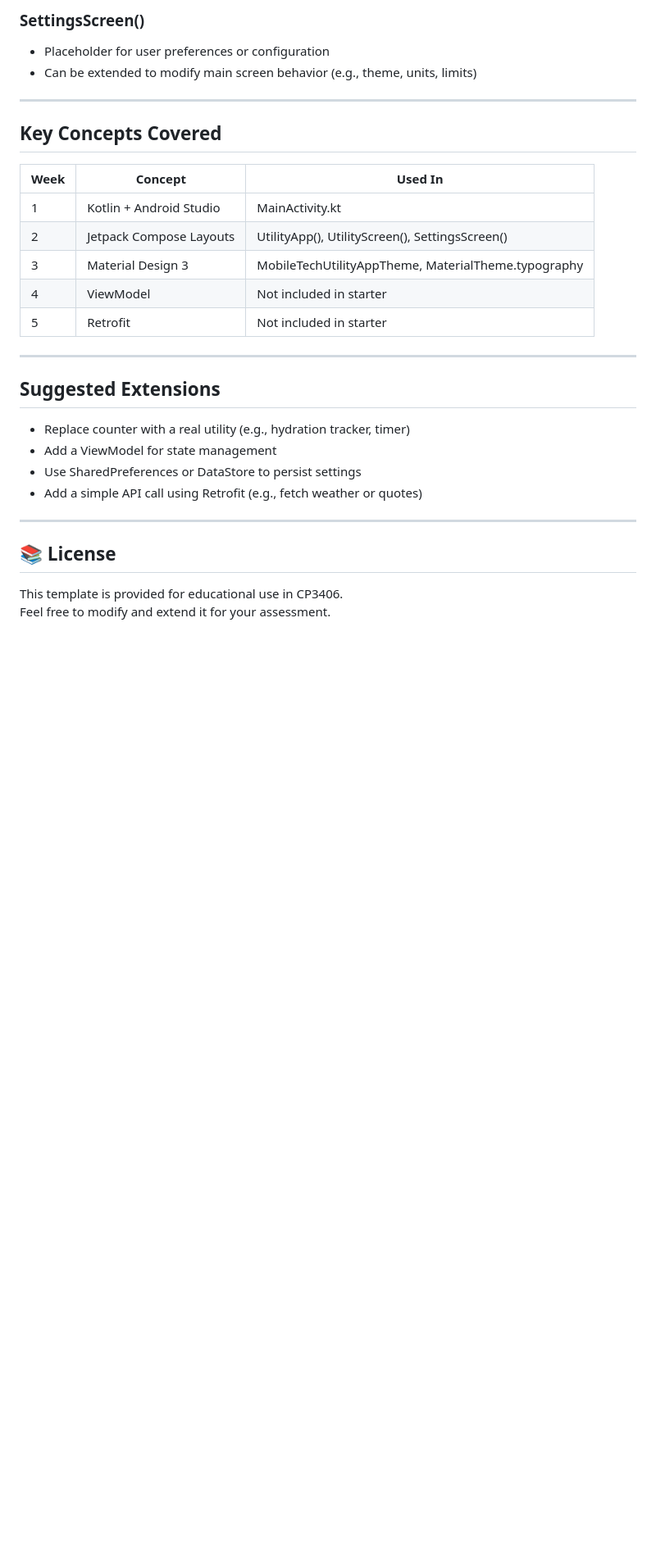
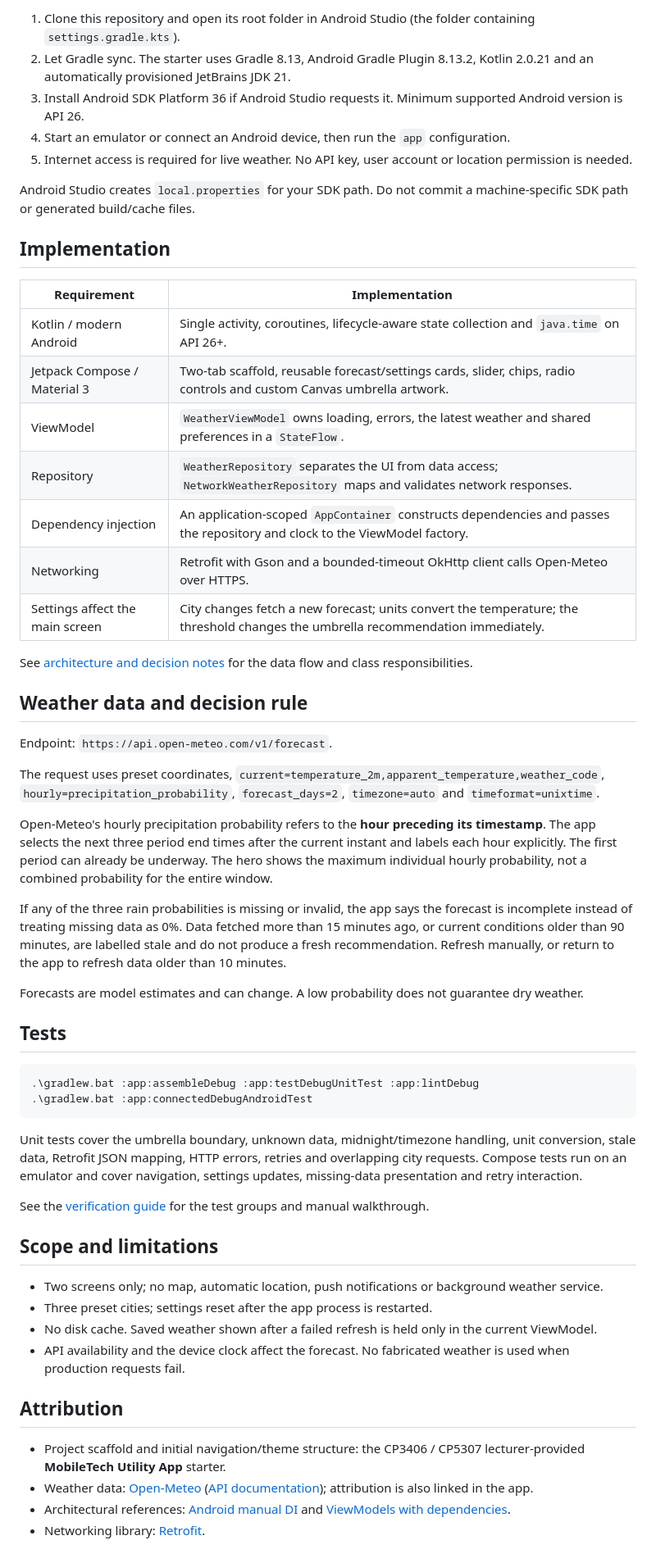
Before and after one commit to Tanruiming/CP3406-UtilityApp, a Markdown page: README.md, the part around one of its changes. Shown at 82% size. Drawn GitHub-style; blank space fills up the shorter version.

````diff
--- a/README.md
+++ b/README.md
@@ -26,30 +30,59 @@ It provides the structure for a simple tabular UI using **Jetpack Compose** and
 
-### SettingsScreen()
-- Placeholder for user preferences or configuration
-- Can be extended to modify main screen behavior (e.g., theme, units, limits)
+1. Clone this repository and open its root folder in Android Studio (the folder containing `settings.gradle.kts`).
+2. Let Gradle sync. The starter uses Gradle 8.13, Android Gradle Plugin 8.13.2, Kotlin 2.0.21 and an automatically provisioned JetBrains JDK 21.
+3. Install Android SDK Platform 36 if Android Studio requests it. Minimum supported Android version is API 26.
+4. Start an emulator or connect an Android device, then run the `app` configuration.
+5. Internet access is required for live weather. No API key, user account or location permission is needed.
 
----
+Android Studio creates `local.properties` for your SDK path. Do not commit a machine-specific SDK path or generated build/cache files.
 
-## Key Concepts Covered
+## Implementation
 
-| Week | Concept                        | Used In                          |
-|------|--------------------------------|----------------------------------|
-| 1    | Kotlin + Android Studio         | MainActivity.kt |
-| 2    | Jetpack Compose Layouts         | UtilityApp(), UtilityScreen(), SettingsScreen()   |
-| 3    | Material Design 3               | MobileTechUtilityAppTheme, MaterialTheme.typography |
-| 4    | ViewModel | Not included in starter          |
-| 5    | Retrofit  | Not included in starter          |
+| Requirement | Implementation |
+| --- | --- |
+| Kotlin / modern Android | Single activity, coroutines, lifecycle-aware state collection and `java.time` on API 26+. |
+| Jetpack Compose / Material 3 | Two-tab scaffold, reusable forecast/settings cards, slider, chips, radio controls and custom Canvas umbrella artwork. |
+| ViewModel | `WeatherViewModel` owns loading, errors, the latest weather and shared preferences in a `StateFlow`. |
+| Repository | `WeatherRepository` separates the UI from data access; `NetworkWeatherRepository` maps and validates network responses. |
+| Dependency injection | An application-scoped `AppContainer` constructs dependencies and passes the repository and clock to the ViewModel factory. |
+| Networking | Retrofit with Gson and a bounded-timeout OkHttp client calls Open-Meteo over HTTPS. |
+| Settings affect the main screen | City changes fetch a new forecast; units convert the temperature; the threshold changes the umbrella recommendation immediately. |
 
----
+See [architecture and decision notes](docs/ARCHITECTURE.md) for the data flow and class responsibilities.
 
-## Suggested Extensions
-- Replace counter with a real utility (e.g., hydration tracker, timer)
-- Add a ViewModel for state management
-- Use SharedPreferences or DataStore to persist settings
-- Add a simple API call using Retrofit (e.g., fetch weather or quotes)
+## Weather data and decision rule
 
----
+Endpoint: `https://api.open-meteo.com/v1/forecast`.
 
-## 📚 License
-This template is provided for educational use in CP3406.
-Feel free to modify and extend it for your assessment.
+The request uses preset coordinates, `current=temperature_2m,apparent_temperature,weather_code`, `hourly=precipitation_probability`, `forecast_days=2`, `timezone=auto` and `timeformat=unixtime`.
+
+Open-Meteo's hourly precipitation probability refers to the **hour preceding its timestamp**. The app selects the next three period end times after the current instant and labels each hour explicitly. The first period can already be underway. The hero shows the maximum individual hourly probability, not a combined probability for the entire window.
+
+If any of the three rain probabilities is missing or invalid, the app says the forecast is incomplete instead of treating missing data as 0%. Data fetched more than 15 minutes ago, or current conditions older than 90 minutes, are labelled stale and do not produce a fresh recommendation. Refresh manually, or return to the app to refresh data older than 10 minutes.
+
+Forecasts are model estimates and can change. A low probability does not guarantee dry weather.
+
+## Tests
+
+```powershell
+.\gradlew.bat :app:assembleDebug :app:testDebugUnitTest :app:lintDebug
+.\gradlew.bat :app:connectedDebugAndroidTest
+```
+
+Unit tests cover the umbrella boundary, unknown data, midnight/timezone handling, unit conversion, stale data, Retrofit JSON mapping, HTTP errors, retries and overlapping city requests. Compose tests run on an emulator and cover navigation, settings updates, missing-data presentation and retry interaction.
+
+See the [verification guide](docs/TESTING.md) for the test groups and manual walkthrough.
+
+## Scope and limitations
+
+- Two screens only; no map, automatic location, push notifications or background weather service.
+- Three preset cities; settings reset after the app process is restarted.
+- No disk cache. Saved weather shown after a failed refresh is held only in the current ViewModel.
+- API availability and the device clock affect the forecast. No fabricated weather is used when production requests fail.
+
+## Attribution
+
+- Project scaffold and initial navigation/theme structure: the CP3406 / CP5307 lecturer-provided **MobileTech Utility App** starter.
+- Weather data: [Open-Meteo](https://open-meteo.com/) ([API documentation](https://open-meteo.com/en/docs)); attribution is also linked in the app.
+- Architectural references: [Android manual DI](https://developer.android.com/training/dependency-injection/manual) and [ViewModels with dependencies](https://developer.android.com/topic/libraries/architecture/viewmodel/viewmodel-factories).
+- Networking library: [Retrofit](https://github.com/square/retrofit).
````
Also changed, not shown: other parts of README.md (+21 -17 lines), docs/ARCHITECTURE.md (added, +48 -0 lines), docs/TESTING.md (added, +48 -0 lines), docs/screenshots/forecast-umbrella.png (added), docs/screenshots/forecast.png (added), docs/screenshots/settings-controls.png (added), docs/screenshots/settings.png (added), 5 other files.
